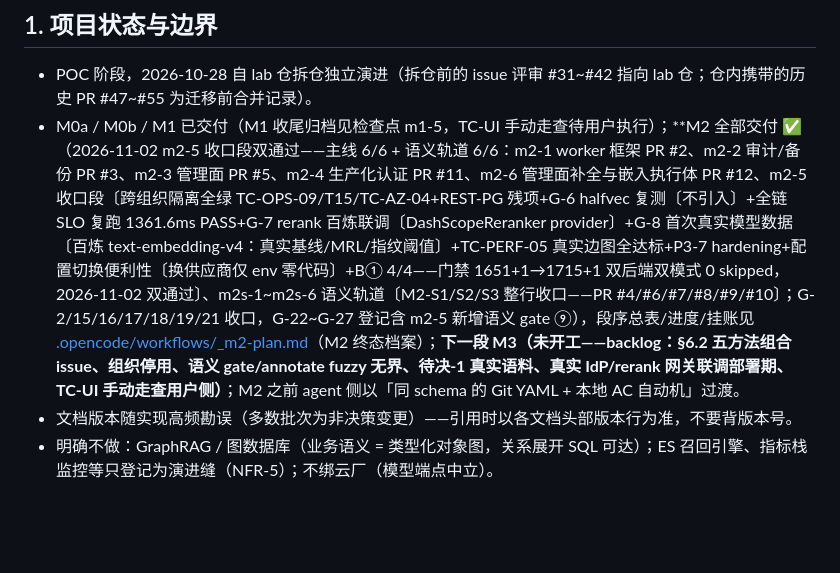
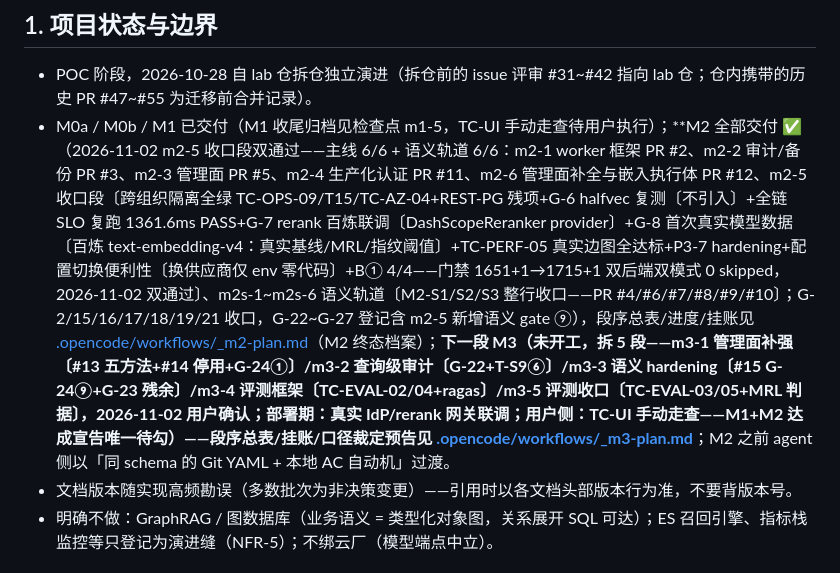
Before and after one commit to yq3/knowledge-lattice, a Markdown page: AGENTS.md, the part around the change. GitHub-like rendering; blank space fills up the shorter version.

```diff
--- a/AGENTS.md
+++ b/AGENTS.md
@@ -7,7 +7,7 @@
 ## 1. 项目状态与边界
 
 - POC 阶段，2026-10-28 自 lab 仓拆仓独立演进（拆仓前的 issue 评审 #31~#42 指向 lab 仓；仓内携带的历史 PR #47~#55 为迁移前合并记录）。
-- M0a / M0b / M1 已交付（M1 收尾归档见检查点 m1-5，TC-UI 手动走查待用户执行）；**M2 全部交付 ✅（2026-11-02 m2-5 收口段双通过——主线 6/6 + 语义轨道 6/6：m2-1 worker 框架 PR #2、m2-2 审计/备份 PR #3、m2-3 管理面 PR #5、m2-4 生产化认证 PR #11、m2-6 管理面补全与嵌入执行体 PR #12、m2-5 收口段〔跨组织隔离全绿 TC-OPS-09/T15/TC-AZ-04+REST-PG 残项+G-6 halfvec 复测〔不引入〕+全链 SLO 复跑 1361.6ms PASS+G-7 rerank 百炼联调〔DashScopeReranker provider〕+G-8 首次真实模型数据〔百炼 text-embedding-v4：真实基线/MRL/指纹阈值〕+TC-PERF-05 真实边图全达标+P3-7 hardening+配置切换便利性〔换供应商仅 env 零代码〕+B① 4/4——门禁 1651+1→1715+1 双后端双模式 0 skipped，2026-11-02 双通过〕、m2s-1~m2s-6 语义轨道〔M2-S1/S2/S3 整行收口——PR #4/#6/#7/#8/#9/#10〕；G-2/15/16/17/18/19/21 收口，G-22~G-27 登记含 m2-5 新增语义 gate ⑨），段序总表/进度/挂账见 [.opencode/workflows/_m2-plan.md](.opencode/workflows/_m2-plan.md)（M2 终态档案）；**下一段 M3（未开工——backlog：§6.2 五方法组合 issue、组织停用、语义 gate/annotate fuzzy 无界、待决-1 真实语料、真实 IdP/rerank 网关联调部署期、TC-UI 手动走查用户侧）**；M2 之前 agent 侧以「同 schema 的 Git YAML + 本地 AC 自动机」过渡。
+- M0a / M0b / M1 已交付（M1 收尾归档见检查点 m1-5，TC-UI 手动走查待用户执行）；**M2 全部交付 ✅（2026-11-02 m2-5 收口段双通过——主线 6/6 + 语义轨道 6/6：m2-1 worker 框架 PR #2、m2-2 审计/备份 PR #3、m2-3 管理面 PR #5、m2-4 生产化认证 PR #11、m2-6 管理面补全与嵌入执行体 PR #12、m2-5 收口段〔跨组织隔离全绿 TC-OPS-09/T15/TC-AZ-04+REST-PG 残项+G-6 halfvec 复测〔不引入〕+全链 SLO 复跑 1361.6ms PASS+G-7 rerank 百炼联调〔DashScopeReranker provider〕+G-8 首次真实模型数据〔百炼 text-embedding-v4：真实基线/MRL/指纹阈值〕+TC-PERF-05 真实边图全达标+P3-7 hardening+配置切换便利性〔换供应商仅 env 零代码〕+B① 4/4——门禁 1651+1→1715+1 双后端双模式 0 skipped，2026-11-02 双通过〕、m2s-1~m2s-6 语义轨道〔M2-S1/S2/S3 整行收口——PR #4/#6/#7/#8/#9/#10〕；G-2/15/16/17/18/19/21 收口，G-22~G-27 登记含 m2-5 新增语义 gate ⑨），段序总表/进度/挂账见 [.opencode/workflows/_m2-plan.md](.opencode/workflows/_m2-plan.md)（M2 终态档案）；**下一段 M3（未开工，拆 5 段——m3-1 管理面补强〔#13 五方法+#14 停用+G-24①〕/m3-2 查询级审计〔G-22+T-S9⑥〕/m3-3 语义 hardening〔#15 G-24⑨+G-23 残余〕/m3-4 评测框架〔TC-EVAL-02/04+ragas〕/m3-5 评测收口〔TC-EVAL-03/05+MRL 判据〕，2026-11-02 用户确认；部署期：真实 IdP/rerank 网关联调；用户侧：TC-UI 手动走查——M1+M2 达成宣告唯一待勾）——段序总表/挂账/口径裁定预告见 [.opencode/workflows/_m3-plan.md](.opencode/workflows/_m3-plan.md)**；M2 之前 agent 侧以「同 schema 的 Git YAML + 本地 AC 自动机」过渡。
 - 文档版本随实现高频勘误（多数批次为非决策变更）——引用时以各文档头部版本行为准，不要背版本号。
 - 明确不做：GraphRAG / 图数据库（业务语义 = 类型化对象图，关系展开 SQL 可达）；ES 召回引擎、指标栈监控等只登记为演进缝（NFR-5）；不绑云厂（模型端点中立）。
 
```
Also changed, not shown: .opencode/workflows/_m3-plan.md (added, +51 -0 lines), .opencode/workflows/task-knowledge-lattice-m2-5.md (+5 -2 lines).
